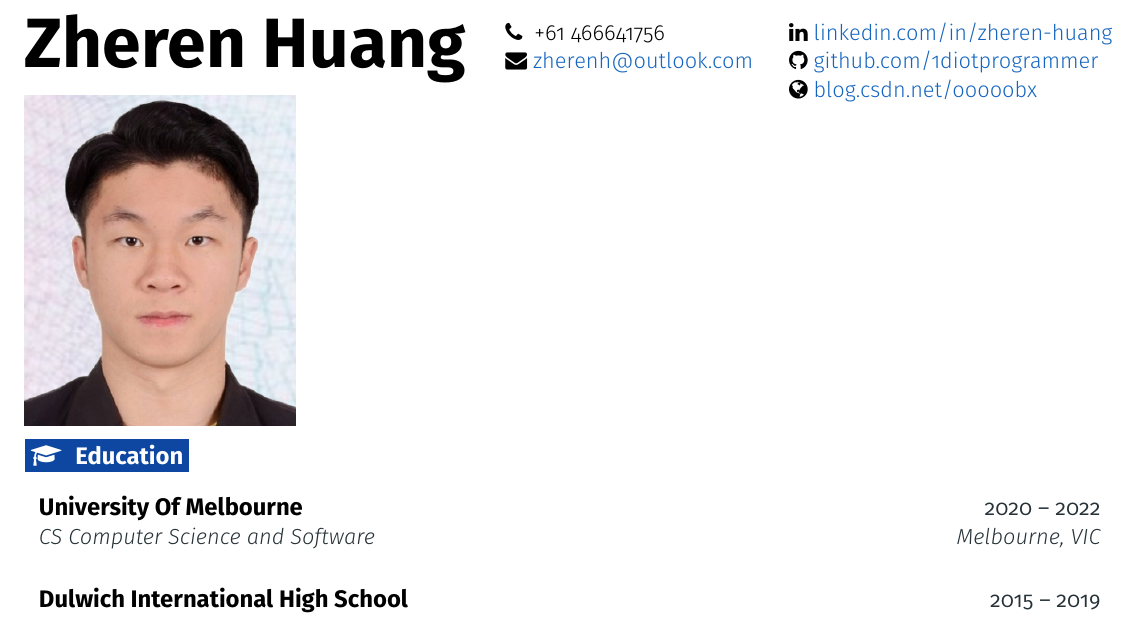
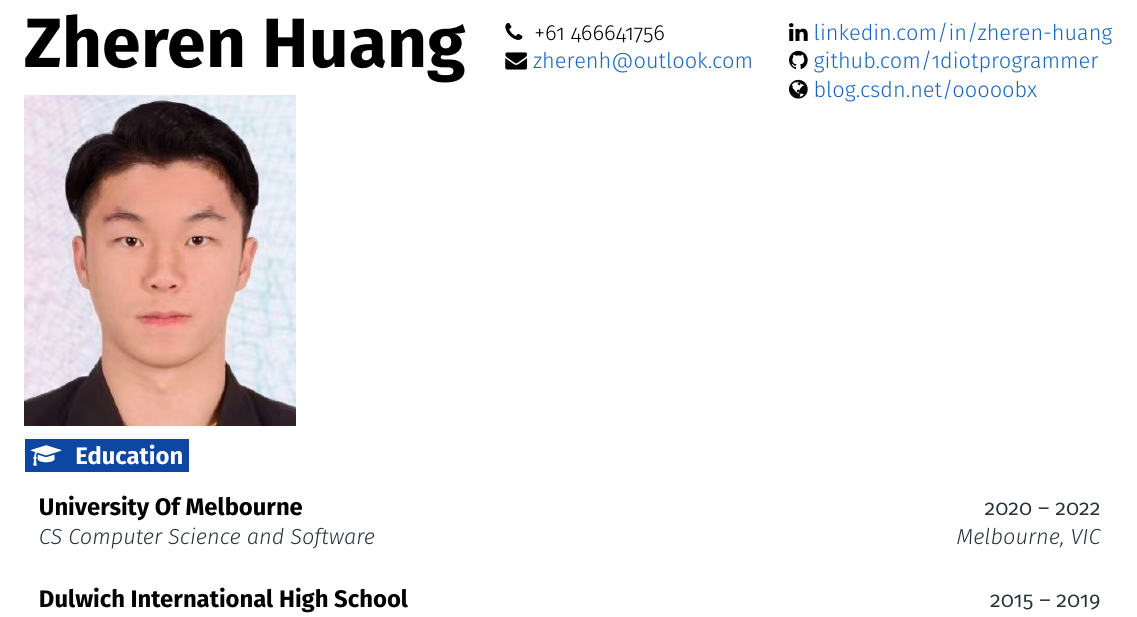
Before and after one commit to 1diotprogrammer/CV-of-Zheren-Huang, a LaTeX CV (CV of Zheren Huang/CV_of_Zheren_Huang.tex): part of the page, cut so that both start at the same text. Compiled offline with pdfLaTeX.

Commit message:
new upload

```diff
--- a/CV of Zheren Huang/CV_of_Zheren_Huang.tex
+++ b/CV of Zheren Huang/CV_of_Zheren_Huang.tex
@@ -175,7 +175,7 @@
 \headertype{\linkedin}{\github}{\website}{\phone}{\email}{}
 \vspace{-10pt}
 
-  \includegraphics[scale=0.4]{IDPhoto.jpg}
+  \includegraphics[scale=0.4]{ID_Photo.jpg}
 
 \section{\faGraduationCap}{Education}
 
```
Also changed, not shown: CV of Zheren Huang/CV_of_Zheren_Huang.pdf, CV of Zheren Huang/ID_Photo.jpg (added).
